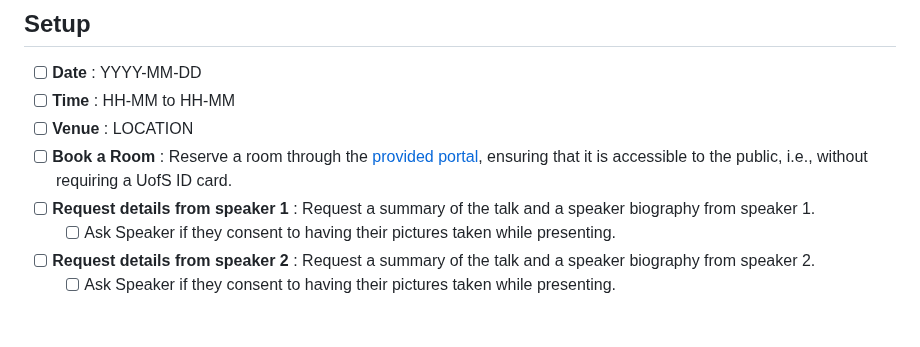
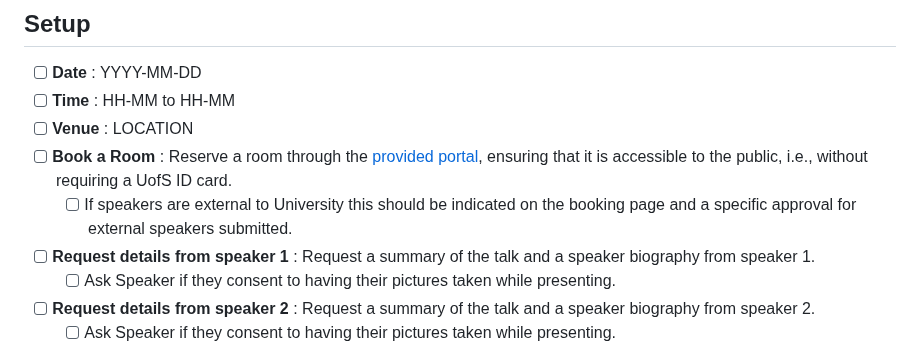
Before and after one commit to SheffieldR/SheffieldR.github.io, a Markdown page: .github/ISSUE_TEMPLATE/meeting_setup.md, the part around the change. GitHub-like rendering; blank space fills up the shorter version.

Commit message:
chore: adds setup item for external speakers
Closes #79

```diff
--- a/.github/ISSUE_TEMPLATE/meeting_setup.md
+++ b/.github/ISSUE_TEMPLATE/meeting_setup.md
@@ -15,7 +15,9 @@ advance. The longer the notification period the more likely it is that people wi
 + [ ] **Time** : HH-MM to HH-MM
 + [ ] **Venue** : LOCATION
 + [ ] **Book a Room** : Reserve a room through the [provided
-      portal](https://staff.sheffield.ac.uk/it-services/room-bookings/process), ensuring that it is accessible to the public, i.e., without requiring a UofS ID card.
+      portal](https://staff.sheffield.ac.uk/it-services/room-bookings/process), ensuring that it is accessible to the
+      public, i.e., without requiring a UofS ID card.
+  + [ ] If speakers are external to University this should be indicated on the booking page and a specific approval for external speakers submitted.
 + [ ] **Request details from speaker 1** : Request a summary of the talk and a speaker biography from speaker 1.
   + [ ] Ask Speaker if they consent to having their pictures taken while presenting.
 + [ ] **Request details from speaker 2** : Request a summary of the talk and a speaker biography from speaker 2.
```
